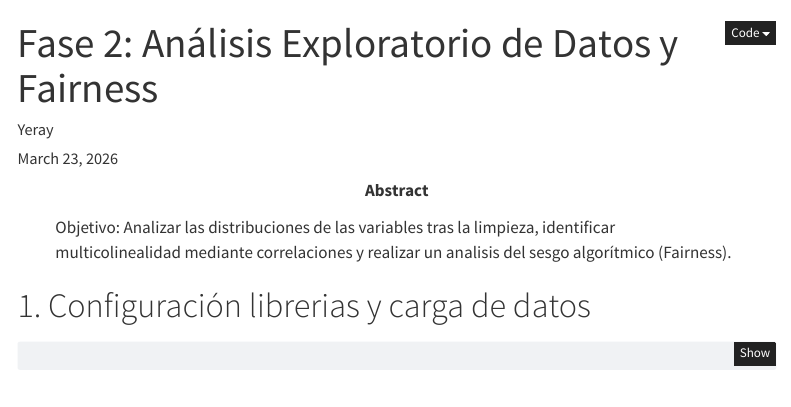
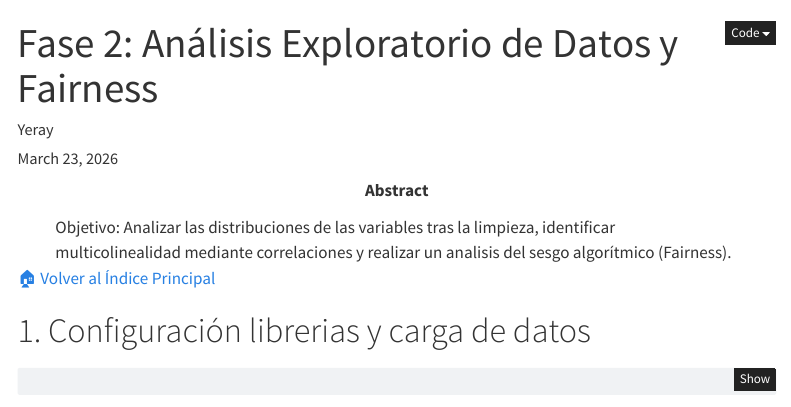
Before and after one commit to yeraybc/nyc-mortgage-analysis-2024, a Quarto document (notebooks/02_EDA.qmd): the page in a window 1100 px wide, from its top. Rendered offline with R 4.5, knitr and Pandoc in place of Quarto, with nearby package versions; some code elsewhere in the file could not run offline; menus at the side of the page are left out.

Commit message:
UI/UX: Added professional index.html and Home navigation in EDA

```diff
--- a/notebooks/02_EDA.qmd
+++ b/notebooks/02_EDA.qmd
@@ -20,6 +20,7 @@ execute:
   warning: false
   message: false
 ---
+[🏠 Volver al Índice Principal](../index.html)
 
 # 1. Configuración librerias y carga de datos
 
```
Also changed, not shown: index.html.
